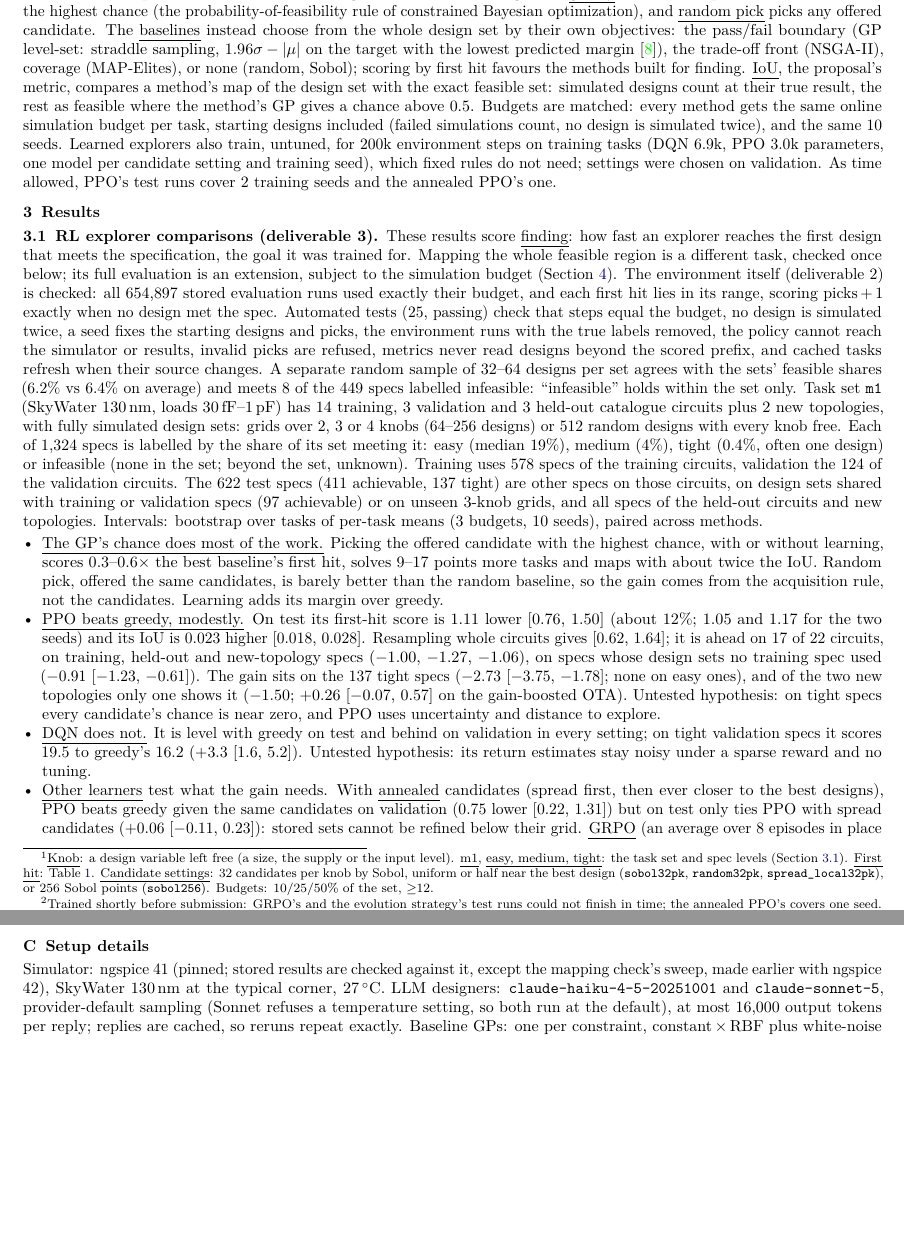
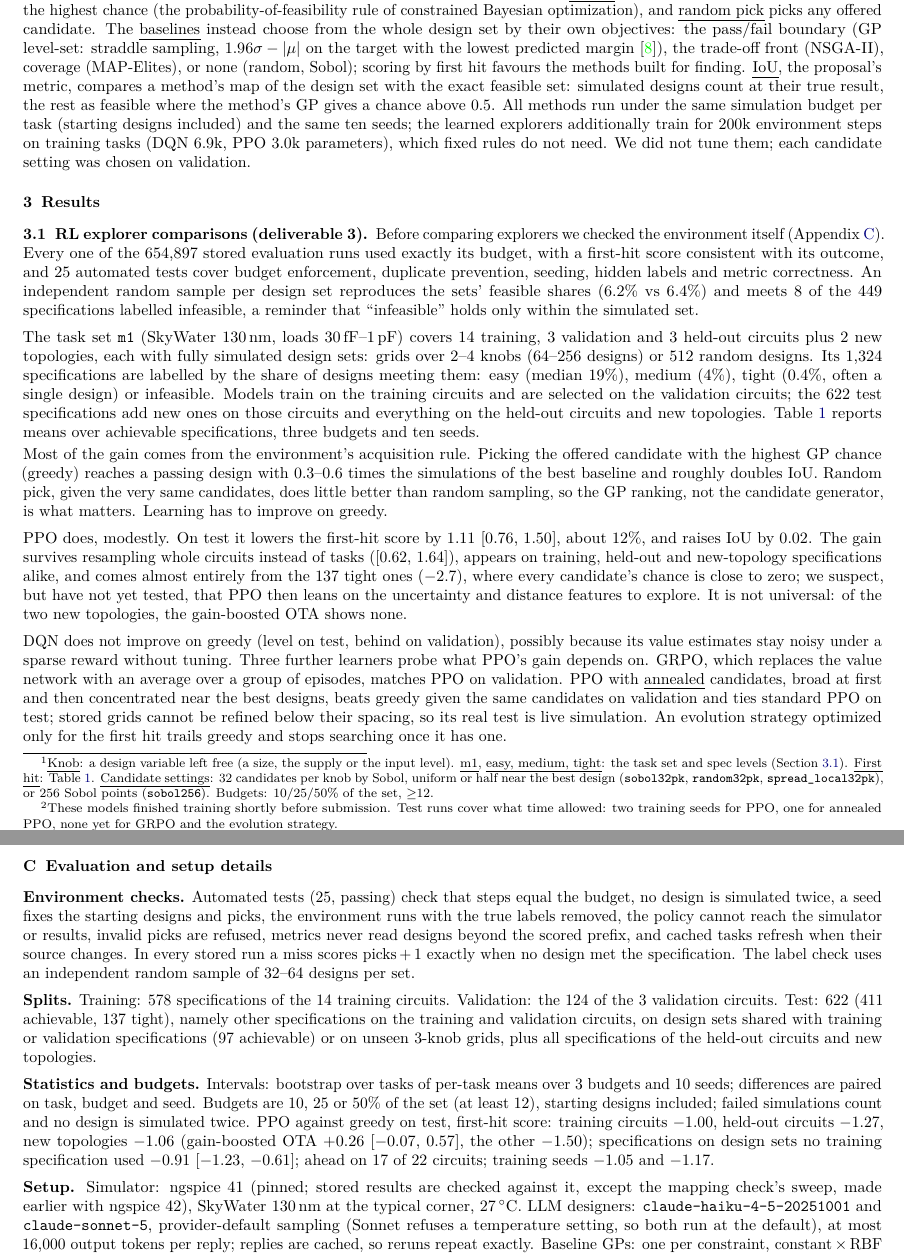
Before and after one commit to RenzhiL/EE599-Project-Milestone-Report, a LaTeX document (milestone.tex): two parts of pages 2 and 5 of 5, joined at a grey line, cut so that both start at the same text, the shorter picture padded with empty space. Compiled offline with pdfLaTeX.

Commit message:
Rewrite for a presentation tone: results and LLM comparison as connected prose, intro and plan in plain language; detailed checks, splits, statistics and per-group results moved to Appendix C; more paragraph spacing
Co-Authored-By: Claude Opus 5.5 <noreply@anthropic.com>
Claude-Session: https://claude.ai/code/session_01W4c7imEnvRmFkm83vWrMUU

```diff
--- a/milestone.tex
+++ b/milestone.tex
@@ -19,12 +19,12 @@
 \usetikzlibrary{arrows.meta}
 \usepackage[pdftitle={EE 599 Project Milestone Report},colorlinks=true,linkcolor=blue!50!black,urlcolor=blue!50!black]{hyperref}
 
-\setlist{itemsep=0pt,topsep=1pt,parsep=0pt,leftmargin=1.2em}
+\setlist{itemsep=1pt,topsep=2pt,parsep=0pt,leftmargin=1.2em}
 \titleformat{\section}{\normalsize\bfseries}{\thesection}{0.5em}{}
-\titlespacing*{\section}{0pt}{5pt}{1pt}
+\titlespacing*{\section}{0pt}{8pt}{3pt}
 \titleformat{\subsection}[runin]{\normalsize\bfseries}{\thesubsection}{0.5em}{}[.]
 \titlespacing*{\subsection}{0pt}{3pt}{0.5em}
-\setlength{\parskip}{2pt}
+\setlength{\parskip}{5pt}
 \setlength{\parindent}{0pt}
 \setlength{\tabcolsep}{4pt}
 
@@ -160,31 +157,27 @@ their own objectives: the pass/fail boundary (GP level-set: straddle sampling, $
 the lowest predicted margin~\cite{gotovos}), the trade-off front (NSGA-II), coverage (MAP-Elites), or none (random,
 Sobol); scoring by first hit favours the methods built for finding. \uline{IoU}, the proposal's metric, compares a
 method's map of the design set with the exact feasible set: simulated designs count at their true result, the rest as
-feasible where the method's GP gives a chance above 0.5. Budgets are matched: every method gets the same online
-simulation budget per task, starting designs included (failed simulations count, no design is simulated twice), and
-the same 10 seeds. Learned explorers also train, untuned, for 200k environment steps on training tasks (DQN 6.9k, PPO
-3.0k parameters, one model per candidate setting and training seed), which fixed rules do not need; settings were
-chosen on validation. As time allowed, PPO's test runs cover 2 training seeds and the annealed PPO's one.
+feasible where the method's GP gives a chance above 0.5. All methods run under the same simulation budget per task
+(starting designs included) and the same ten seeds; the learned explorers additionally train for 200k environment
+steps on training tasks (DQN 6.9k, PPO 3.0k parameters), which fixed rules do not need. We did not tune them; each
+candidate setting was chosen on validation.
 
 % ==================================================================
 \section{Results}
 \subsection{RL explorer comparisons (deliverable 3)}\label{sec:rl}
-These results score \uline{finding}: how fast an explorer reaches the first design that
-meets the specification, the goal it was trained for. Mapping the whole feasible region is a different task, checked
-once below; its full evaluation is an extension, subject to the simulation budget (Section~\ref{sec:goals}). The environment itself (deliverable 2) is checked: all 654,897 stored evaluation runs used exactly their budget, and each
-first hit lies in its range, scoring picks\,+\,1 exactly when no design met the spec. Automated tests (25, passing)
-check that steps equal the budget, no design is simulated twice, a seed fixes the starting designs and picks, the
-environment runs with the true labels removed, the policy cannot reach the simulator or results, invalid picks are
-refused, metrics never read designs beyond the scored prefix, and cached tasks refresh when their source changes. A
-separate random sample of 32--64 designs per set agrees with the sets' feasible shares (6.2\% vs 6.4\% on average) and
-meets 8 of the 449 specs labelled infeasible: ``infeasible'' holds within the set only. Task set \texttt{m1} (SkyWater 130\,nm, loads 30\,fF--1\,pF) has 14 training, 3 validation and 3 held-out
-catalogue circuits plus 2 new topologies, with fully simulated design sets: grids over 2, 3 or 4 knobs (64--256 designs) or 512 random designs with every knob free. Each of 1,324
-specs is labelled by the share of its set meeting it: easy (median 19\%), medium (4\%), tight (0.4\%, often one
-design) or infeasible (none in the set; beyond the set, unknown). Training uses 578 specs of the training circuits,
-validation the 124 of the validation circuits. The 622 test specs (411 achievable, 137 tight) are other specs on those
-circuits, on design sets shared with training or validation specs (97 achievable) or on unseen 3-knob grids, and all
-specs of the held-out circuits and new topologies. Intervals: bootstrap over tasks of per-task means (3 budgets, 10
-seeds), paired across methods.
+Before comparing explorers we checked the environment itself (Appendix~\ref{app:setup}). Every one of the
+654,897 stored evaluation runs used exactly its budget, with a first-hit score consistent with its outcome, and 25
+automated tests cover budget enforcement, duplicate prevention, seeding, hidden labels and metric correctness. An
+independent random sample per design set reproduces the sets' feasible shares (6.2\% vs 6.4\%) and meets 8 of the 449
+specifications labelled infeasible, a reminder that ``infeasible'' holds only within the simulated set.
+
+The task set \texttt{m1} (SkyWater 130\,nm, loads 30\,fF--1\,pF) covers 14 training, 3 validation and 3 held-out
+circuits plus 2 new topologies, each with fully simulated design sets: grids over 2--4 knobs (64--256 designs) or 512
+random designs. Its 1,324 specifications are labelled by the share of designs meeting them: easy (median 19\%), medium
+(4\%), tight (0.4\%, often a single design) or infeasible. Models train on the training circuits and are selected on
+the validation circuits; the 622 test specifications add new ones on those circuits and everything on the held-out
+circuits and new topologies. Table~\ref{tab:rl} reports means over achievable specifications, three budgets and ten
+seeds.
 
 \begin{table}[!t]\centering\footnotesize
 \begin{tabular}{lccc@{\hspace{10pt}}ccc}
@@ -211,26 +204,22 @@ Random & 27.4 [20.0, 34.7] & 72\% & 0.31 [0.26, 0.36] & 22.6 [19.9, 25.2] & 66\%
 \end{tabular}
 \caption{Explorers on achievable specs, 95\% intervals over tasks. First hit: simulations after the shared starting designs until the first that meets the spec; a miss scores picks\,+\,1. Spread, Sobol: candidate settings (footnote~1); annealed: see below. --: not yet run on test\protect\footnotemark[2].}\label{tab:rl}\vspace{-10pt}
 \end{table}
-\footnotetext[2]{Trained shortly before submission: GRPO's and the evolution strategy's test runs could not finish in time; the annealed PPO's covers one seed.}
+\footnotetext[2]{These models finished training shortly before submission. Test runs cover what time allowed: two training seeds for PPO, one for annealed PPO, none yet for GRPO and the evolution strategy.}
 \vspace{-3pt}
-\begin{itemize}
-  \item \uline{The GP's chance does most of the work.} Picking the offered candidate with the highest chance, with or
-  without learning, scores 0.3--0.6$\times$ the best baseline's first hit, solves 9--17 points more tasks and
-  maps with about twice the IoU. Random pick, offered the same candidates, is barely better than the random baseline,
-  so the gain comes from the acquisition rule, not the candidates. Learning adds its margin over greedy.
-  \item \uline{PPO beats greedy, modestly.} On test its first-hit score is 1.11 lower [0.76, 1.50] (about 12\%; 1.05 and
-  1.17 for the two seeds) and its IoU is 0.023 higher [0.018, 0.028]. Resampling whole circuits gives [0.62, 1.64]; it
-  is ahead on 17 of 22 circuits, on training, held-out and new-topology specs ($-1.00$, $-1.27$, $-1.06$), on specs
-  whose design sets no training spec used ($-0.91$ [$-1.23$, $-0.61$]). The gain sits
-  on the 137 tight specs ($-2.73$ [$-3.75$, $-1.78$]; none on easy ones), and of the two new topologies only one shows
-  it ($-1.50$; $+0.26$ [$-0.07$, 0.57] on the gain-boosted OTA). Untested hypothesis: on tight specs every candidate's
-  chance is near zero, and PPO uses uncertainty and distance to explore.
-  \item \uline{DQN does not.} It is level with greedy on test and behind on validation in every setting; on tight
-  validation specs it scores 19.5 to greedy's 16.2 ($+3.3$ [1.6, 5.2]). Untested hypothesis: its return estimates stay noisy under a sparse reward and no tuning.
-  \item \uline{Other learners} test what the gain needs. With \uline{annealed} candidates (spread first, then ever closer to
-  the best designs), PPO beats greedy given the same candidates on validation (0.75 lower [0.22, 1.31]) but on test
-  only ties PPO with spread candidates ($+0.06$ [$-0.11$, 0.23]): stored sets cannot be refined below their grid.
-  \uline{GRPO} (an average over 8 episodes in place of a value network) matches PPO on validation. An \uline{evolution
-  strategy} scored only on the first hit trails greedy ($+0.68$ [0.12, 1.35]) and finds 1.9 fewer designs per spec,
-  since nothing rewards searching on after a hit.
-  \item \uline{Mapping check (exploratory, older simulator version).} On \texttt{diffpair\_rload} (172 of 16,807 designs feasible; 600 simulations, 5 seeds), greedy and PPO both reach IoU 0.99, PPO more slowly (0.56--0.60 vs 0.67 at 200
+Most of the gain comes from the environment's acquisition rule. Picking the offered candidate with the highest
+GP chance (greedy) reaches a passing design with 0.3--0.6 times the simulations of the best baseline and roughly
+doubles IoU. Random pick, given the very same candidates, does little better than random sampling, so the GP ranking,
+not the candidate generator, is what matters. Learning has to improve on greedy.
+
+PPO does, modestly. On test it lowers the first-hit score by 1.11 [0.76, 1.50], about 12\%, and raises IoU by 0.02.
+The gain survives resampling whole circuits instead of tasks ([0.62, 1.64]), appears on training, held-out and
+new-topology specifications alike, and comes almost entirely from the 137 tight ones ($-2.7$), where every candidate's
+chance is close to zero; we suspect, but have not yet tested, that PPO then leans on the uncertainty and distance
+features to explore. It is not universal: of the two new topologies, the gain-boosted OTA shows none.
+
+DQN does not improve on greedy (level on test, behind on validation), possibly because its value estimates stay noisy
+under a sparse reward without tuning. Three further learners probe what PPO's gain depends on. GRPO, which replaces the
+value network with an average over a group of episodes, matches PPO on validation. PPO with \uline{annealed}
+candidates, broad at first and then concentrated near the best designs, beats greedy given the same candidates on
+validation and ties standard PPO on test; stored grids cannot be refined below their spacing, so its real test is live
+simulation. An evolution strategy optimized only for the first hit trails greedy and stops searching once it has one.
@@ -352,7 +337,26 @@ Graph track (optional) & dropped & Built and removed: little gain over counting
 \par}
 
 
-\section{Setup details}\label{app:setup}
+\section{Evaluation and setup details}\label{app:setup}
+\textbf{Environment checks.} Automated tests (25, passing) check that steps equal the budget, no design is simulated
+twice, a seed fixes the starting designs and picks, the environment runs with the true labels removed, the policy
+cannot reach the simulator or results, invalid picks are refused, metrics never read designs beyond the scored prefix,
+and cached tasks refresh when their source changes. In every stored run a miss scores picks\,+\,1 exactly when no
+design met the specification. The label check uses an independent random sample of 32--64 designs per set.
+
+\textbf{Splits.} Training: 578 specifications of the 14 training circuits. Validation: the 124 of the 3 validation
+circuits. Test: 622 (411 achievable, 137 tight), namely other specifications on the training and validation circuits,
+on design sets shared with training or validation specifications (97 achievable) or on unseen 3-knob grids, plus all
+specifications of the held-out circuits and new topologies.
+
+\textbf{Statistics and budgets.} Intervals: bootstrap over tasks of per-task means over 3 budgets and 10 seeds;
+differences are paired on task, budget and seed. Budgets are 10, 25 or 50\% of the set (at least 12), starting designs
+included; failed simulations count and no design is simulated twice. PPO against greedy on test, first-hit score:
+training circuits $-1.00$, held-out circuits $-1.27$, new topologies $-1.06$ (gain-boosted OTA $+0.26$ [$-0.07$,
+0.57], the other $-1.50$); specifications on design sets no training specification used $-0.91$ [$-1.23$, $-0.61$];
+ahead on 17 of 22 circuits; training seeds $-1.05$ and $-1.17$.
+
+\textbf{Setup.}
 Simulator: ngspice 41 (pinned; stored results are checked against it, except the mapping check's sweep, made earlier with ngspice 42), SkyWater 130\,nm at the typical corner,
 27\,$^\circ$C. LLM designers: \texttt{claude-haiku-4-5-20251001} and \texttt{claude-sonnet-5}, provider-default
 sampling (Sonnet refuses a temperature setting, so both run at the default), at most 16,000 output tokens per reply;
```
Also changed, not shown: milestone.tex (91 more changed lines).
